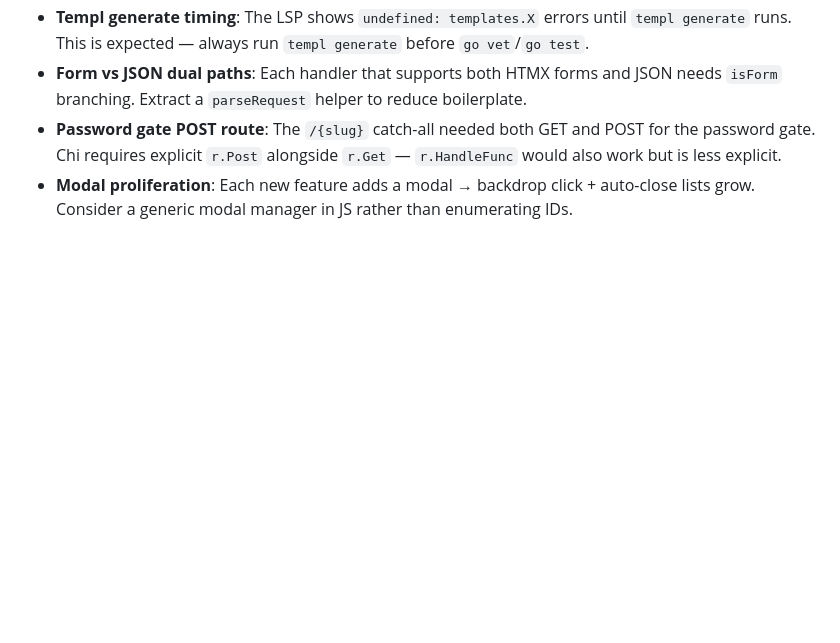
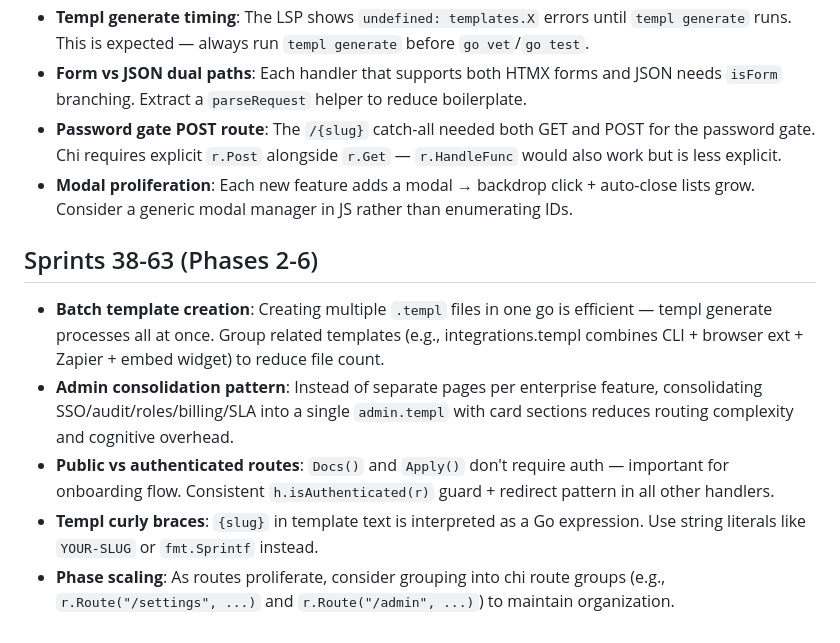
Before and after one commit to taverns-red/tavern-url, a Markdown page: tasks/lessons.md, the part around the change. Rendered like a GitHub page; blank space fills up the shorter version.

Commit message:
chore: update lessons.md with Phase 2-6 learnings

```diff
--- a/tasks/lessons.md
+++ b/tasks/lessons.md
@@ -73,3 +73,11 @@
 - **Form vs JSON dual paths**: Each handler that supports both HTMX forms and JSON needs `isForm` branching. Extract a `parseRequest` helper to reduce boilerplate.
 - **Password gate POST route**: The `/{slug}` catch-all needed both GET and POST for the password gate. Chi requires explicit `r.Post` alongside `r.Get` — `r.HandleFunc` would also work but is less explicit.
 - **Modal proliferation**: Each new feature adds a modal → backdrop click + auto-close lists grow. Consider a generic modal manager in JS rather than enumerating IDs.
+
+## Sprints 38-63 (Phases 2-6)
+
+- **Batch template creation**: Creating multiple `.templ` files in one go is efficient — templ generate processes all at once. Group related templates (e.g., integrations.templ combines CLI + browser ext + Zapier + embed widget) to reduce file count.
+- **Admin consolidation pattern**: Instead of separate pages per enterprise feature, consolidating SSO/audit/roles/billing/SLA into a single `admin.templ` with card sections reduces routing complexity and cognitive overhead.
+- **Public vs authenticated routes**: `Docs()` and `Apply()` don't require auth — important for onboarding flow. Consistent `h.isAuthenticated(r)` guard + redirect pattern in all other handlers.
+- **Templ curly braces**: `{slug}` in template text is interpreted as a Go expression. Use string literals like `YOUR-SLUG` or `fmt.Sprintf` instead.
+- **Phase scaling**: As routes proliferate, consider grouping into chi route groups (e.g., `r.Route("/settings", ...)` and `r.Route("/admin", ...)`) to maintain organization.
```
